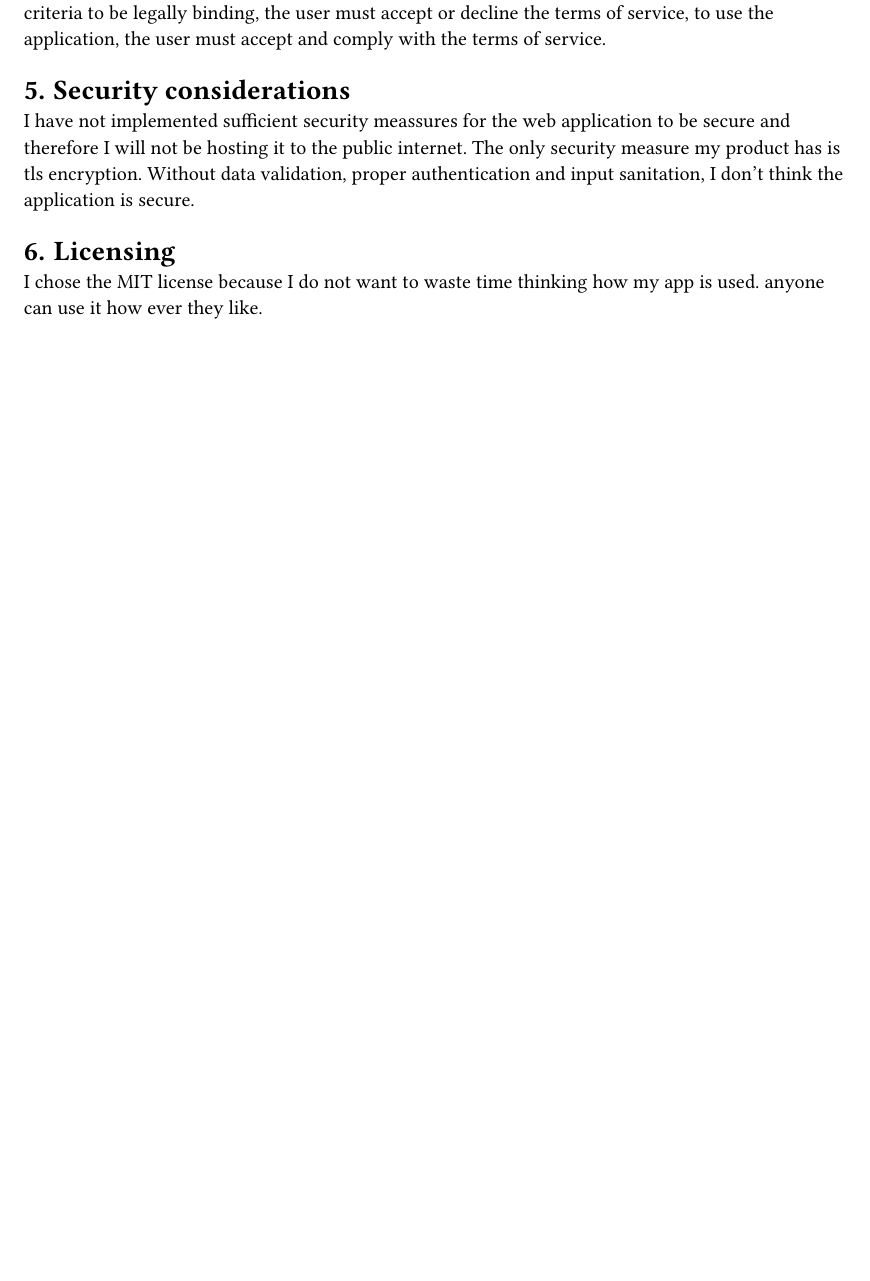
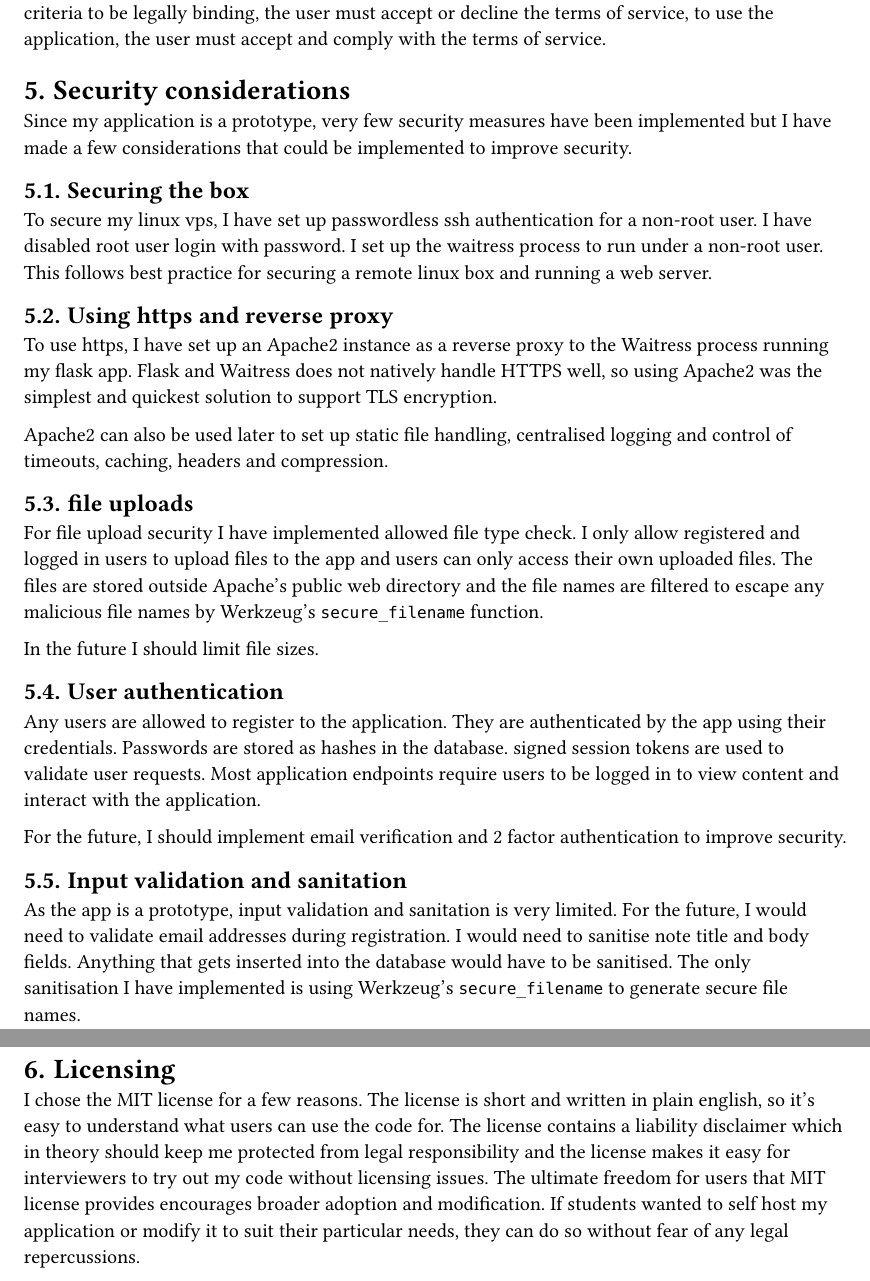
Before and after one commit to HubTakenIs/cs-final, a Typst document (prof_report/prof_report.typ): part of page 4 of 4 before the commit and two parts of pages 4 and 5 of 6 after it, the two joined at a grey line, cut so that both start at the same text, the shorter picture padded with empty space. Compiled offline with Typst 0.15.

Commit message:
improving professionalism report

```diff
--- a/prof_report/prof_report.typ
+++ b/prof_report/prof_report.typ
@@ -44,11 +44,31 @@ Lastly, the terms of service cover most legal aspects to be considered. My terms
 
 
 = Security considerations
-I have not implemented sufficient security meassures for the web application to be secure and therefore I will not be hosting it to the public internet. The only security measure my product has is tls encryption. Without data validation, proper authentication and input sanitation, I don't think the application is secure.
+Since my application is a prototype, very few security measures have been implemented but I have made a few considerations that could be implemented to improve security.
+== Securing the box
+To secure my linux vps, I have set up passwordless ssh authentication for a non-root user. I have disabled root user login with password. I set up the waitress process to run under a non-root user. This follows best practice for securing a remote linux box and running a web server.
+== Using https and reverse proxy
+To use https, I have set up an Apache2 instance as a reverse proxy to the Waitress process running my flask app. Flask and Waitress does not natively handle HTTPS well, so using Apache2 was the simplest and quickest solution to support TLS encryption.
+
+Apache2 can also be used later to set up static file handling, centralised logging and control of timeouts, caching, headers and compression.
+
+== file uploads
+For file upload security I have implemented allowed file type check. I only allow registered and logged in users to upload files to the app and users can only access their own uploaded files. The files are stored outside Apache's public web directory and the file names are filtered to escape any malicious file names by Werkzeug's `secure_filename` function.
+
+In the future I should limit file sizes.
+== User authentication
+
+Any users are allowed to register to the application. They are authenticated by the app using their credentials. Passwords are stored as hashes in the database. signed session tokens are used to validate user requests. Most application endpoints require users to be logged in to view content and interact with the application.
+
+For the future, I should implement email verification and 2 factor authentication to improve security.
+
+== Input validation and sanitation
+
+As the app is a prototype, input validation and sanitation is very limited. For the future, I would need to validate email addresses during registration. I would need to sanitise note title and body fields. Anything that gets inserted into the database would have to be sanitised. The only sanitisation I have implemented is using Werkzeug's `secure_filename` to generate secure file names.
 
 = Licensing
-I chose the MIT license because I do not want to waste time thinking how my app is used. anyone can use it how ever they like.
+I chose the MIT license for a few reasons. The license is short and written in plain english, so it's easy to understand what users can use the code for. The license contains a liability disclaimer which in theory should keep me protected from legal responsibility and the license makes it easy for interviewers to try out my code without licensing issues. The ultimate freedom for users that MIT license provides encourages broader adoption and modification. If students wanted to self host my application or modify it to suit their particular needs, they can do so without fear of any legal repercussions.
 
-
+#pagebreak()
 
 #bibliography("works.bib",style: "harvard-cite-them-right")
```
